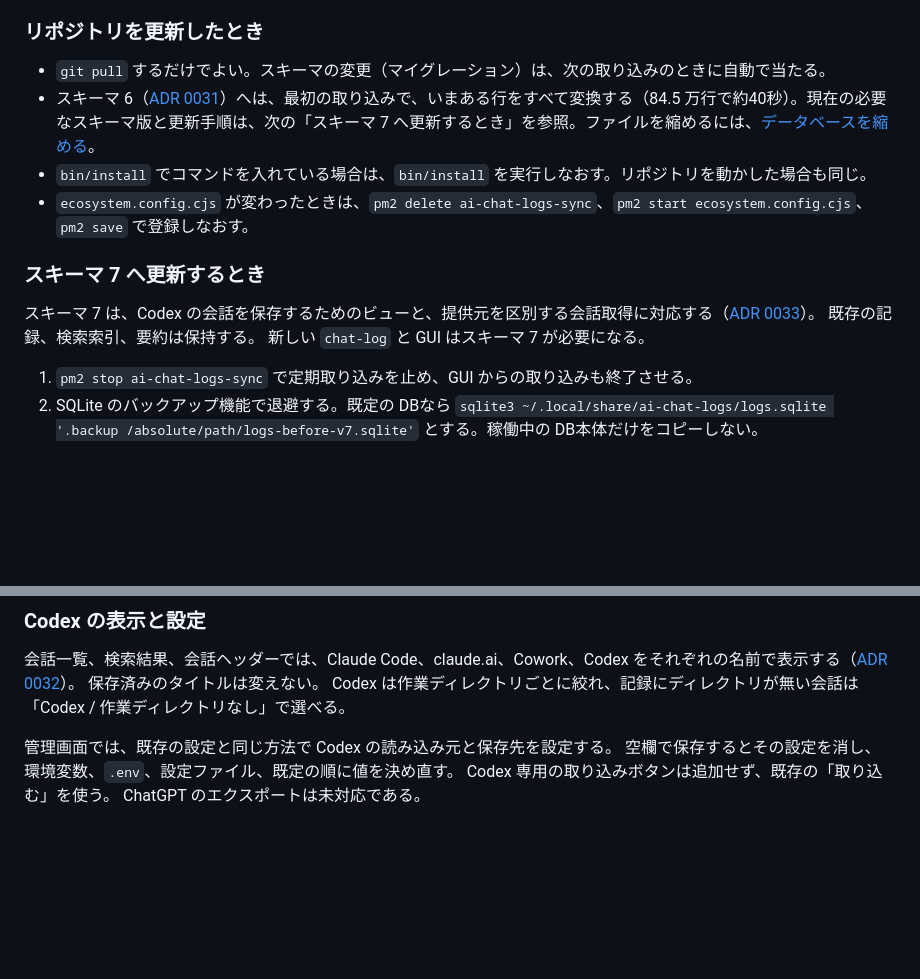
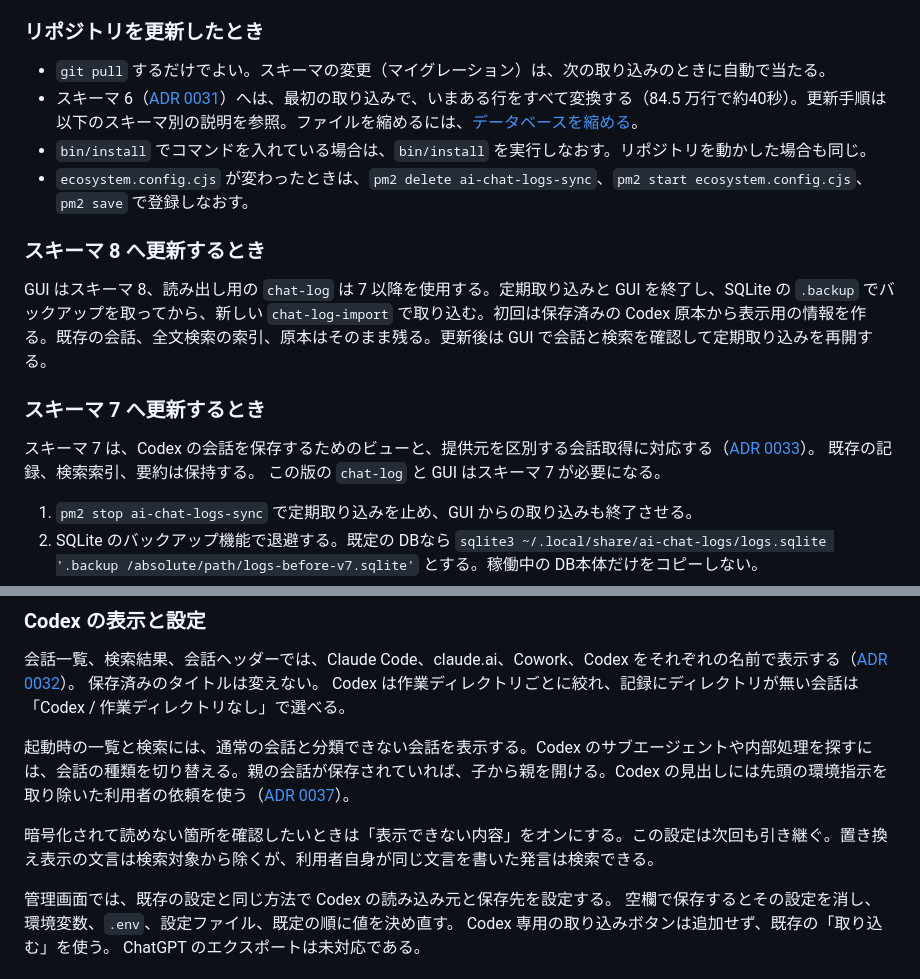
Before and after one commit to tett23/ai-chat-logs, a Markdown page: README.md, 2 parts joined by grey strips. Drawn GitHub-style; blank space fills up the shorter version.

Commit message:
Describe Codex presentation and schema upgrade

```diff
--- a/README.md
+++ b/README.md
@@ -67,15 +67,19 @@ bin/install
 ### リポジトリを更新したとき
 
 - `git pull` するだけでよい。スキーマの変更（マイグレーション）は、次の取り込みのときに自動で当たる。
-- スキーマ 6（[ADR 0031](docs/adr/0031-store-large-strings-as-compressed-payloads.md)）へは、最初の取り込みで、いまある行をすべて変換する（84.5 万行で約40秒）。現在の必要なスキーマ版と更新手順は、次の「スキーマ 7 へ更新するとき」を参照。ファイルを縮めるには、[データベースを縮める](#データベースを縮める)。
+- スキーマ 6（[ADR 0031](docs/adr/0031-store-large-strings-as-compressed-payloads.md)）へは、最初の取り込みで、いまある行をすべて変換する（84.5 万行で約40秒）。更新手順は以下のスキーマ別の説明を参照。ファイルを縮めるには、[データベースを縮める](#データベースを縮める)。
 - `bin/install` でコマンドを入れている場合は、`bin/install` を実行しなおす。リポジトリを動かした場合も同じ。
 - `ecosystem.config.cjs` が変わったときは、`pm2 delete ai-chat-logs-sync`、`pm2 start ecosystem.config.cjs`、`pm2 save` で登録しなおす。
+
+### スキーマ 8 へ更新するとき
+
+GUI はスキーマ 8、読み出し用の `chat-log` は 7 以降を使用する。定期取り込みと GUI を終了し、SQLite の `.backup` でバックアップを取ってから、新しい `chat-log-import` で取り込む。初回は保存済みの Codex 原本から表示用の情報を作る。既存の会話、全文検索の索引、原本はそのまま残る。更新後は GUI で会話と検索を確認して定期取り込みを再開する。
 
 ### スキーマ 7 へ更新するとき
 
 スキーマ 7 は、Codex の会話を保存するためのビューと、提供元を区別する会話取得に対応する（[ADR 0033](docs/adr/0033-codex-conversation-database-migration.md)）。
 既存の記録、検索索引、要約は保持する。
-新しい `chat-log` と GUI はスキーマ 7 が必要になる。
+この版の `chat-log` と GUI はスキーマ 7 が必要になる。
 
 1. `pm2 stop ai-chat-logs-sync` で定期取り込みを止め、GUI からの取り込みも終了させる。
 2. SQLite のバックアップ機能で退避する。既定の DBなら `sqlite3 ~/.local/share/ai-chat-logs/logs.sqlite '.backup /absolute/path/logs-before-v7.sqlite'` とする。稼働中の DB本体だけをコピーしない。
@@ -294,6 +298,10 @@ bun run tauri build        # アプリをビルドする（src-tauri/target/rele
 保存済みのタイトルは変えない。
 Codex は作業ディレクトリごとに絞れ、記録にディレクトリが無い会話は「Codex / 作業ディレクトリなし」で選べる。
 
+起動時の一覧と検索には、通常の会話と分類できない会話を表示する。Codex のサブエージェントや内部処理を探すには、会話の種類を切り替える。親の会話が保存されていれば、子から親を開ける。Codex の見出しには先頭の環境指示を取り除いた利用者の依頼を使う（[ADR 0037](docs/adr/0037-codex-session-presentation.md)）。
+
+暗号化されて読めない箇所を確認したいときは「表示できない内容」をオンにする。この設定は次回も引き継ぐ。置き換え表示の文言は検索対象から除くが、利用者自身が同じ文言を書いた発言は検索できる。
+
 管理画面では、既存の設定と同じ方法で Codex の読み込み元と保存先を設定する。
 空欄で保存するとその設定を消し、環境変数、`.env`、設定ファイル、既定の順に値を決め直す。
 Codex 専用の取り込みボタンは追加せず、既存の「取り込む」を使う。
```
Also changed, not shown: docs/adr/0037-codex-session-presentation.md (+1 -1 lines), docs/specifications.md (+4 -0 lines).
